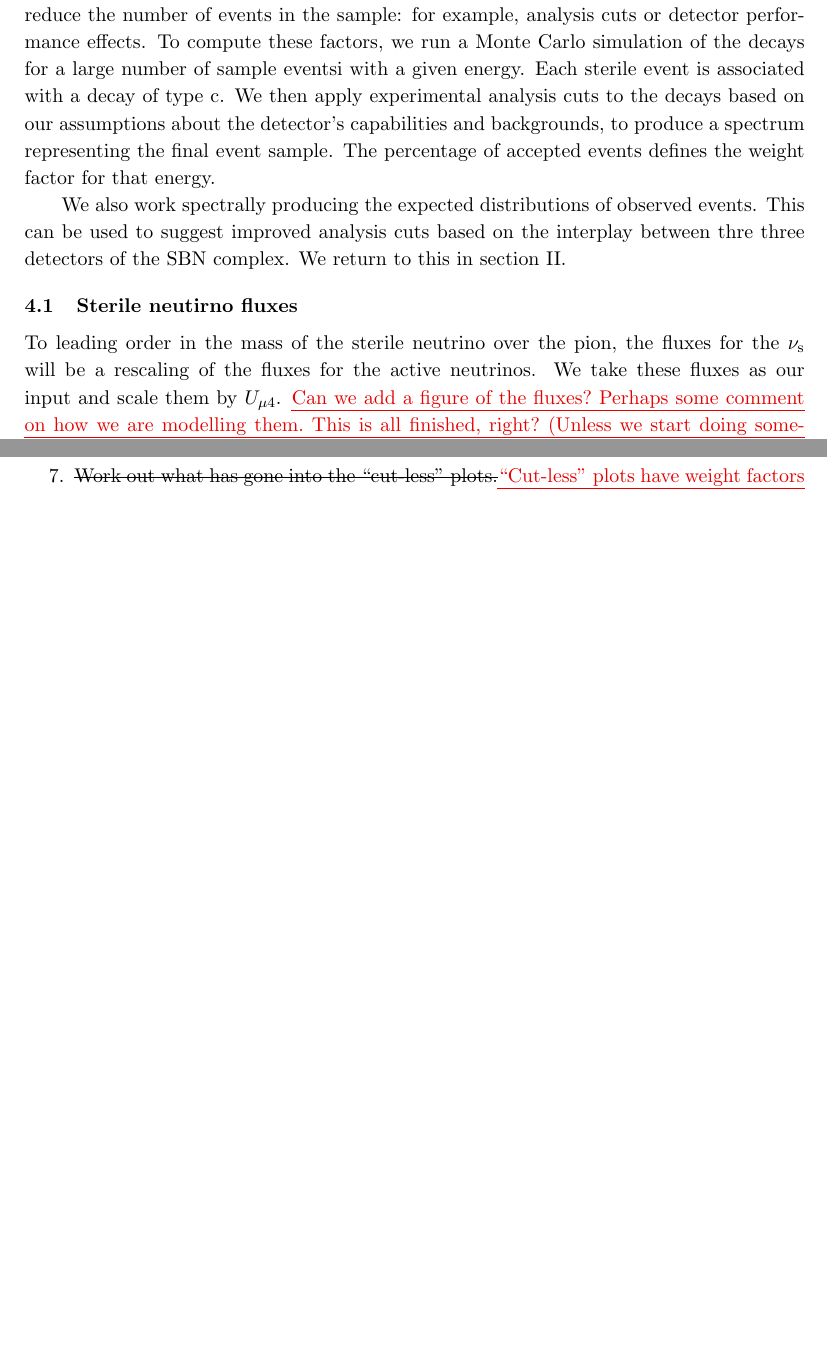
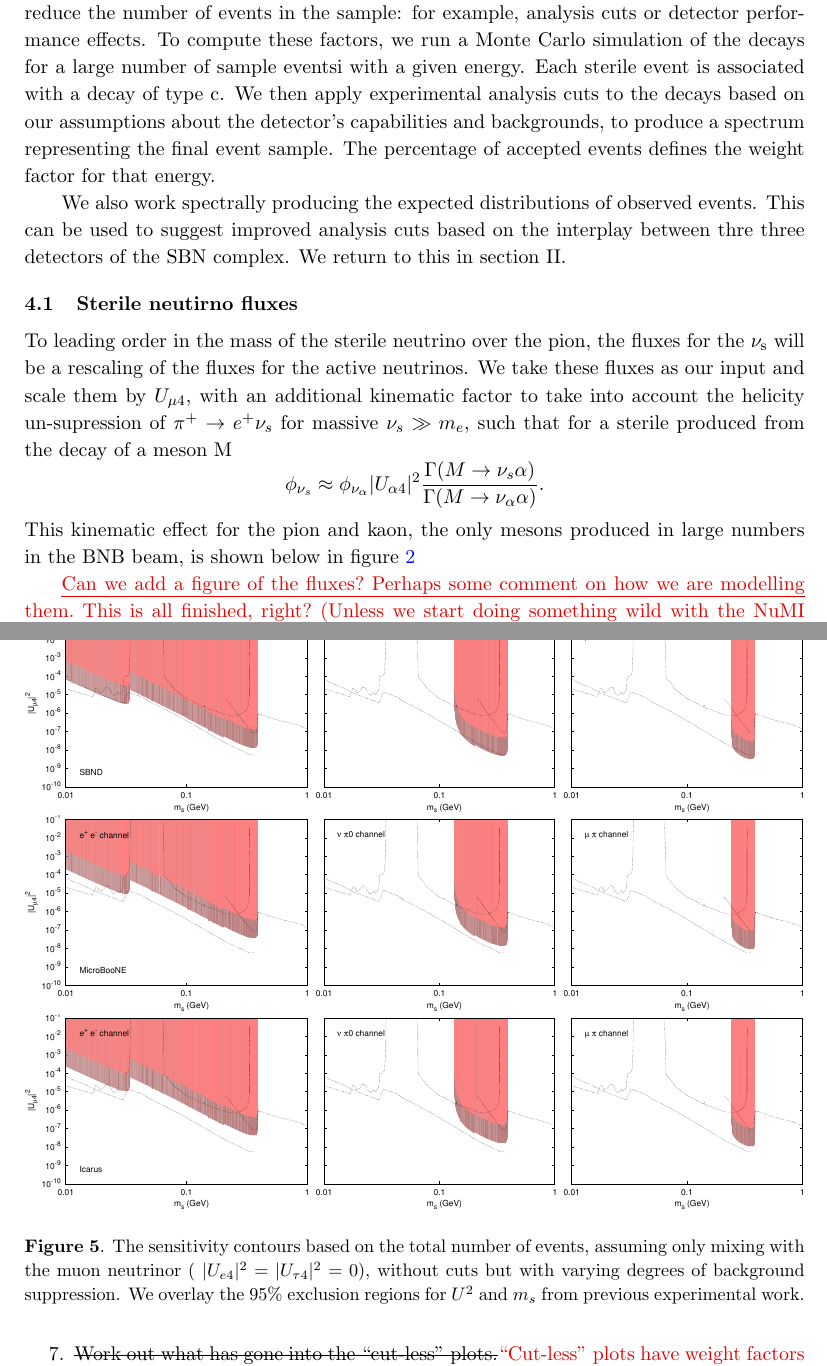
Before and after one commit to georgiak/SBN_3plusN, a LaTeX document (main.tex): two parts of pages 5 and 11 of 12 before the commit and two parts of pages 5 and 13 of 14 after it, joined at a grey line, cut so that both start at the same text, the shorter picture padded with empty space. The pictures show the PDF file SBN.pdf that the author committed with the source.

Commit message:
Added new plots and updated the TODO list

```diff
--- a/main.tex
+++ b/main.tex
@@ -203,7 +203,24 @@ section II.
 
 To leading order in the mass of the sterile neutrino over the pion, the fluxes
 for the $\nu_\text{s}$ will be a rescaling of the fluxes for the active
-neutrinos.  We take these fluxes as our input and scale them by $U_{\mu4}$.
+neutrinos.  We take these fluxes as our input and scale them by $U_{\mu4}$, with an additional kinematic factor to take into account the helicity un-supression of $\pi^+ \rightarrow e^+\nu_s$ for massive $\nu_s \gg m_e$, such that for a sterile produced from the decay of a meson M
+\[
+	\phi_{\nu_s} \approx \phi_{\nu_\alpha} \vert U_{\alpha 4}\vert^2 \frac{\Gamma(M \rightarrow \nu_s \alpha)}{\Gamma(M\rightarrow \nu_\alpha \alpha)}.
+\]
+This kinematic effect for the pion and kaon, the only mesons produced in large numbers in the BNB beam, is shown below in figure \ref{fig:flux_enhancement}
+
+\begin{figure}[t]
+\center
+\includegraphics[width=0.6\textwidth]{figures/BNB_flux_enhancement.pdf}
+
+\caption{\label{fig:flux_enhancement} Kinematic enhancements of the sterile flux, for the four production channels available for steriles in the BNB beam. There is little effect when mixing with muons alone, as the muon is heavy enough to remove the helicity supression that usually kills the $\pi\rightarrow e \nu$ channels. This factor of up to $10^5$ enhancement more than compensates for the smaller flux of $\nu_e$ inherent in the BNB beam.}
+
+\end{figure}
+
+
+
+
+
 %
 \newtext{PB}{Can we add a figure of the fluxes? Perhaps some comment on how we
 are modelling them. This is all finished, right? (Unless we start doing
@@ -436,12 +461,25 @@ Also, the ee flux isn't quite right for a reason I forget at the moment.}
 
 \begin{figure}[t]
 \center
-\includegraphics[width=1.0\textwidth,clip,trim=0 20 300 15]{figures/sbnd_all_panels.pdf}
-\includegraphics[width=1.0\textwidth,clip,trim=0 20 300 15]{figures/muboone_all_panels.pdf}
-\includegraphics[width=1.0\textwidth,clip,trim=0 20 300 15]{figures/icarus_all_panels.pdf}
+\includegraphics[width=1.0\textwidth,clip,trim=0 20 300 15]{figures/sbnd_all_panels_ue4.pdf}
+\includegraphics[width=1.0\textwidth,clip,trim=0 20 300 15]{figures/muboone_all_panels_ue4.pdf}
+\includegraphics[width=1.0\textwidth,clip,trim=0 20 300 15]{figures/icarus_all_panels_ue4.pdf}
 
-\caption{\label{fig:no_cuts_scaled_bkg}The sensitivity contours based on the total
-number of events, without cuts but with varying degrees of background
+\caption{\label{fig:no_cuts_scaled_bkg_ue4_only}The sensitivity contours based on the total
+	number of events, assuming only mixing with the electron neutrio ( $\vert U_{\mu 4}\vert^2=\vert U_{\tau 4}\vert^2=0$), without cuts but with varying degrees of background
+suppression. We overlay the 95\% exclusion regions for $U^2$ and $m_s$ from
+previous experimental work.}
+
+\end{figure}
+
+\begin{figure}[t]
+\center
+\includegraphics[width=1.0\textwidth,clip,trim=0 20 300 15]{figures/sbnd_all_panels_um4.pdf}
+\includegraphics[width=1.0\textwidth,clip,trim=0 20 300 15]{figures/muboone_all_panels_um4.pdf}
+\includegraphics[width=1.0\textwidth,clip,trim=0 20 300 15]{figures/icarus_all_panels_um4.pdf}
+
+\caption{\label{fig:no_cuts_scaled_bkg_um4_only}The sensitivity contours based on the total
+number of events, assuming only mixing with the muon neutrinor ( $\vert U_{e 4}\vert^2=\vert U_{\tau 4}\vert^2=0$), without cuts but with varying degrees of background
 suppression. We overlay the 95\% exclusion regions for $U^2$ and $m_s$ from
 previous experimental work.}
 
```
Also changed, not shown: SBN.pdf, figures/BNB_flux_enhancement.pdf (added), figures/baseline_effects.pdf (added), figures/icarus_all_panels.pdf (deleted), figures/icarus_all_panels_ue4.pdf (added), figures/icarus_all_panels_um4.pdf (added), figures/muboone_all_panels.pdf (deleted), figures/muboone_all_panels_ue4.pdf (added), figures/muboone_all_panels_um4.pdf (added), figures/sbnd_all_panels.pdf (deleted), figures/sbnd_all_panels_ue4.pdf (added), figures/sbnd_all_panels_um4.pdf (added), main.tex (16 more changed lines).
